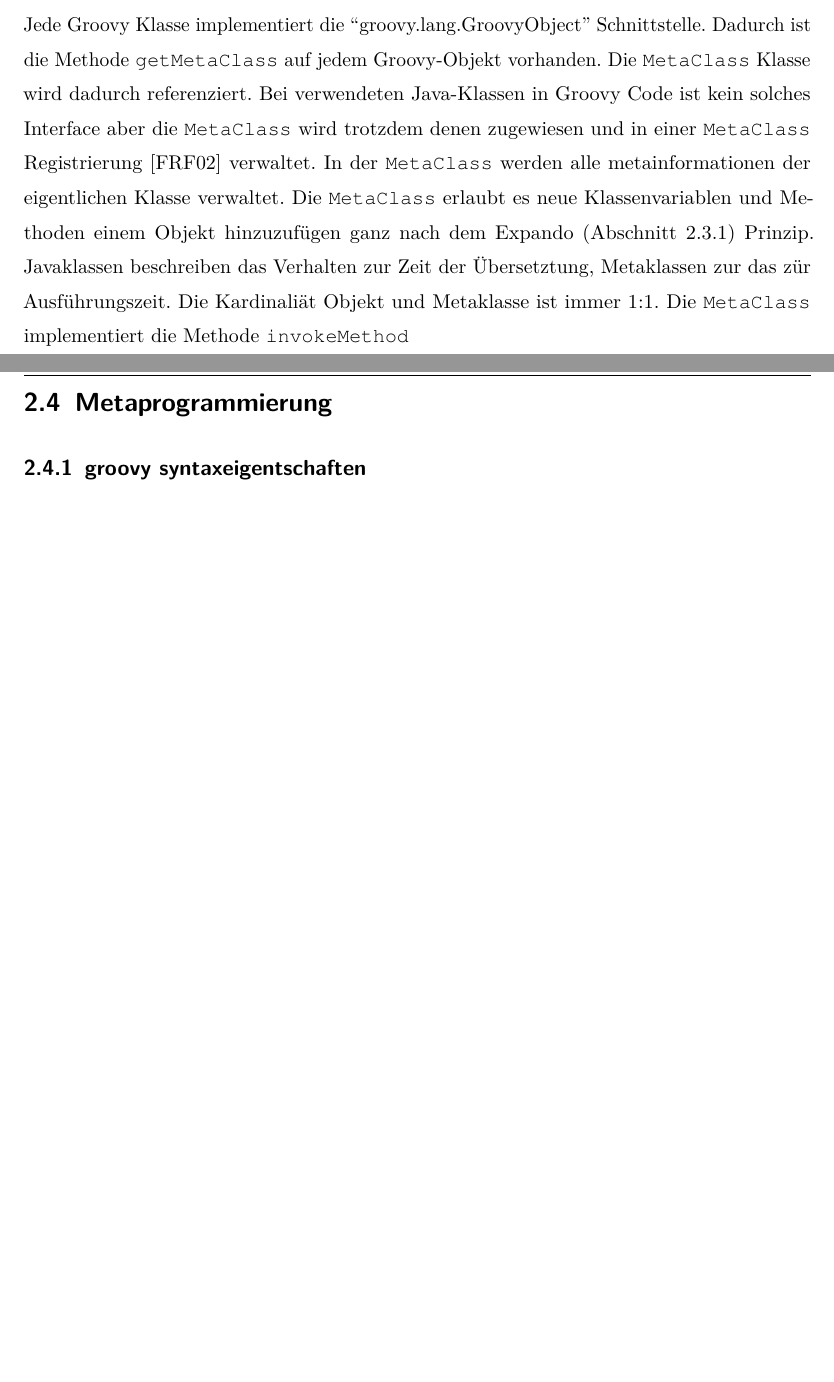
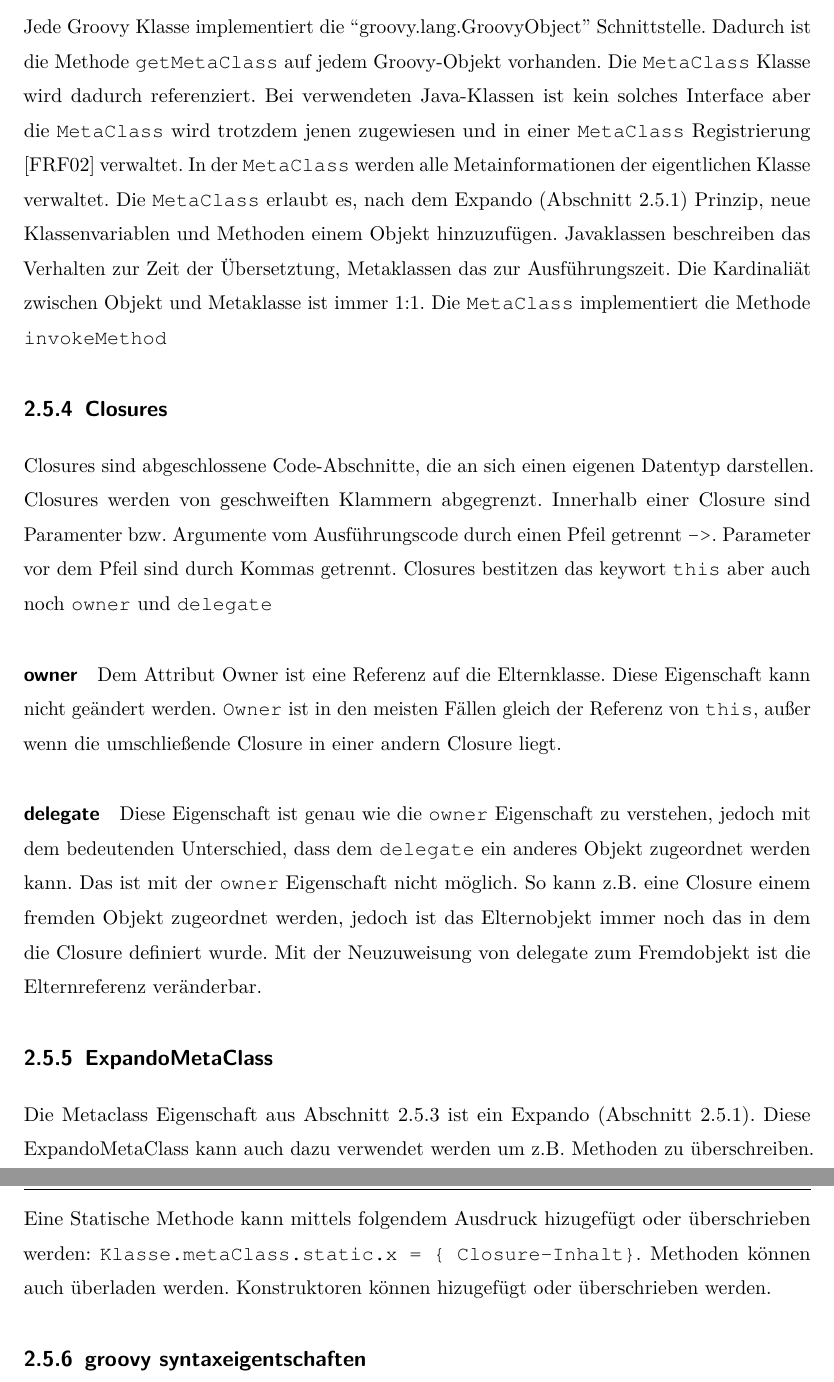
Before and after one commit to snackycracky/paper-dsl, a LaTeX document (dokumentation.tex): two parts of pages 14 and 15 of 35 before the commit and two parts of pages 15 and 16 of 36 after it, joined at a grey line, cut so that both start at the same text, the shorter picture padded with empty space. The pictures show the PDF file dokumentation.pdf that the author committed with the source.

Commit message:
more on groovy metaclass programming

```diff
--- a/dokumentation.tex
+++ b/dokumentation.tex
@@ -469,27 +480,83 @@ Das erste Argument der Methode ist dann eine Referenz auf die Instanz.
 Durch die Notation \texttt{use(KlasseMitStatischemX)\{x kann jetzt auf eine
 Instanz von Number angewendet werden.\}}
 
- \subsection{Metaclass}
+
+
+% Mit Kategorien bietet Groovy eine Art dynamische Mix-ins. Es können innerhalb
+% von einem Closure, beliebige Methoden zu allen Metaklassen hinzugefügt oder
+% überschrieben werden.
+% Die Methode use ist eine der Standardmethoden in DefaultGroovyMethods die jeder
+% Metaklasse, die von MetaClassImpl erbt, automatisch hinzugefügt wird. Deswegen
+% wird häufig von use auch von einem Sprachkonstrukt statt von einer Methode
+% gesprochen. Mit use wird die in Klammern angegebene Klasse auf Klas- senmethoden
+% untersucht und in org.codehaus.groovy.runtime.GroovyCategory- Support verwaltet.
+% Es werden nur Klassenmethoden erlaubt, um Zustände in der Kategoriein- stanz zu
+% vermeiden, die nicht threadsicher wären. Der this Parameter wird des- halb bei
+% Üerschreiben von Instanzmethoden wie getName explizit als ersten Parameter
+% angegeben. Wird nun eine Methode aufgerufen, überprüft MetaClas- sImpl in
+% invokeMethod ob es eine Kategorie Methode gibt, die kompatibel ist mit dem
+% aktuellen Objekt und den übergebenen Parametern. Gibt es solch eine wird der
+% Aufruf delegiert, sonst wird wie in 2.5 beschrieben der normale Aufruf
+% fortgesetzt.
+% Kategorien sind von Objective-C entlehnt und bieten eine einfache Mög-
+% lichkeit, kurzzeitig und ohne Seiteneffekte neue Methoden hinzuzufügen oder
+% bestehende zu überschreiben. Sie eignen sich deswegen gut für Aspekt- oder
+% Contextorientierte Programmierung. \cite{mpInGroovy}
+% \subsection{Expando-MetaClass}
+
+
+ \subsection{Metaclass}\label{Metaclass}
 
 Jede Groovy Klasse implementiert die ``groovy.lang.GroovyObject''
  Schnittstelle.
 Dadurch ist die Methode \texttt{getMetaClass} auf jedem Groovy-Objekt
 vorhanden.
 Die \texttt{MetaClass} Klasse wird dadurch referenziert.
-Bei verwendeten Java-Klassen in Groovy Code ist kein solches Interface aber die
-\texttt{MetaClass} wird trotzdem denen zugewiesen und in einer
+Bei verwendeten Java-Klassen ist kein solches Interface aber die
+\texttt{MetaClass} wird trotzdem jenen zugewiesen und in einer
 \texttt{MetaClass} Registrierung \cite{fowler2003patterns}
 verwaltet.
-In der \texttt{MetaClass} werden alle metainformationen der eigentlichen Klasse
-verwaltet. Die \texttt{MetaClass} erlaubt es neue Klassenvariablen und Methoden einem
-Objekt hinzuzufügen ganz nach dem Expando (Abschnitt \ref{expando}) Prinzip.
-Javaklassen beschreiben das Verhalten zur Zeit der Übersetztung, Metaklassen zur
-das zür Ausführungszeit.
-Die Kardinaliät Objekt und Metaklasse ist immer 1:1.
+In der \texttt{MetaClass} werden alle Metainformationen der eigentlichen Klasse
+verwaltet. Die \texttt{MetaClass} erlaubt es, nach dem Expando (Abschnitt
+\ref{expando}) Prinzip, neue Klassenvariablen und Methoden einem Objekt
+hinzuzufügen.
+Javaklassen beschreiben das Verhalten zur Zeit der Übersetztung, Metaklassen
+das zur Ausführungszeit.
+Die Kardinaliät zwischen Objekt und Metaklasse ist immer 1:1.
 Die \texttt{MetaClass} implementiert die Methode \texttt{invokeMethod}
 
+\subsection{Closures}
 
+Closures sind abgeschlossene Code-Abschnitte, die an sich einen eigenen
+Datentyp darstellen. Closures werden von geschweiften Klammern abgegrenzt.
+Innerhalb einer Closure sind Paramenter bzw. Argumente vom Ausführungscode durch
+einen Pfeil getrennt \texttt{->}. Parameter vor dem Pfeil sind durch Kommas
+getrennt.
+Closures bestitzen das keywort \texttt{this} aber auch noch \texttt{owner} und
+\texttt{delegate}
 
+\paragraph{owner}
+Dem Attribut Owner ist eine Referenz auf die Elternklasse. Diese Eigenschaft
+kann nicht geändert werden. \texttt{Owner} ist in den meisten Fällen gleich der
+Referenz von  \texttt{this}, außer wenn die umschließende Closure in einer
+andern Closure liegt.
+\paragraph{delegate}
+Diese Eigenschaft ist genau wie die \texttt{owner} Eigenschaft zu verstehen,
+jedoch mit dem bedeutenden Unterschied, dass dem \texttt{delegate} ein anderes
+Objekt zugeordnet werden kann. Das ist mit der \texttt{owner} Eigenschaft nicht
+möglich. So kann z.B. eine Closure einem fremden Objekt zugeordnet werden,
+jedoch ist das Elternobjekt immer noch das in dem die Closure definiert wurde.
+Mit der Neuzuweisung von delegate zum Fremdobjekt ist die Elternreferenz
+veränderbar.
 
+\subsection{ExpandoMetaClass}
 
+Die Metaclass Eigenschaft aus Abschnitt \ref{Metaclass} ist ein Expando
+(Abschnitt \ref{expando}).
+Diese ExpandoMetaClass kann auch dazu verwendet werden um z.B. Methoden zu
+überschreiben. Eine Statische Methode kann mittels folgendem Ausdruck hizugefügt
+oder überschrieben werden: \texttt{Klasse.metaClass.static.x = \{
+Closure-Inhalt\}}.
+Methoden können auch überladen werden. Konstruktoren können hizugefügt oder
+überschrieben werden.
 
```
Also changed, not shown: dokumentation.pdf, dokumentation.tex (48 more changed lines), 2 other files.
